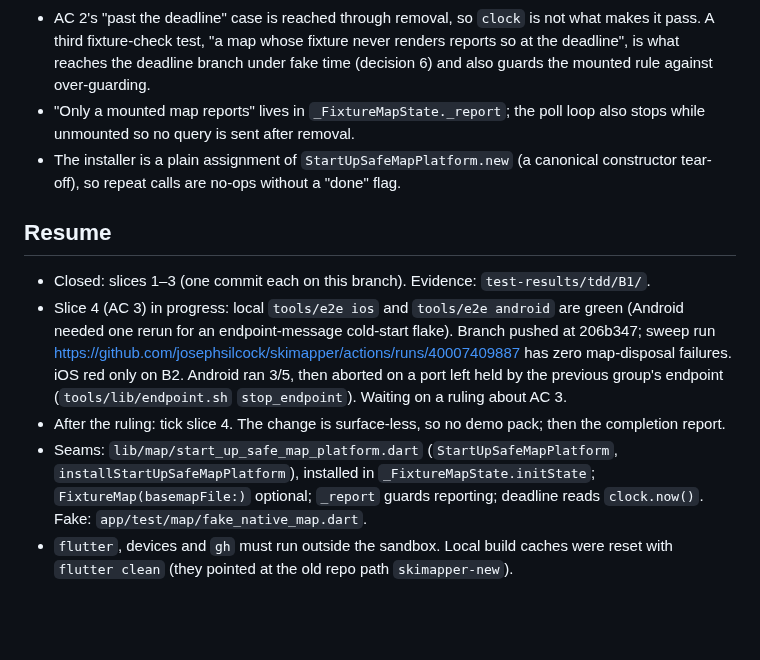
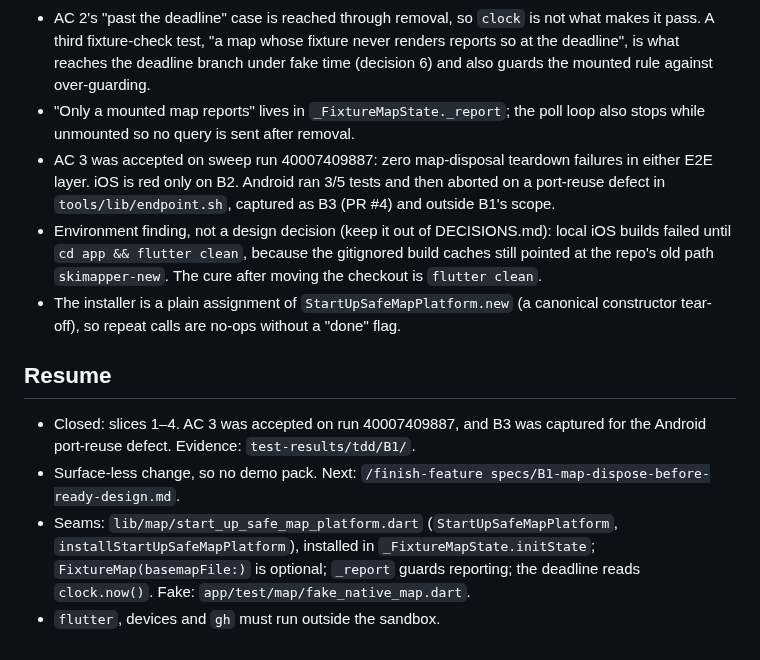
Before and after one commit to josephsilcock/skimapper, a Markdown page: specs/B1-map-dispose-before-ready-design.md, the part around one of its changes. Drawn GitHub-style; blank space fills up the shorter version.

Commit message:
docs: B1 slice 4 closed (AC 3 accepted on branch sweep)
Co-Authored-By: Claude Opus 5.5 <noreply@anthropic.com>

```diff
--- a/specs/B1-map-dispose-before-ready-design.md
+++ b/specs/B1-map-dispose-before-ready-design.md
@@ -280,12 +280,13 @@ At finish:
 - The fake answers the per-map channel as *not implemented* once the view is disposed (what a device does), not silence: silence made a post-removal query hang, so the between-polls test passed against unfixed code.
 - AC 2's "past the deadline" case is reached through removal, so `clock` is not what makes it pass. A third fixture-check test, "a map whose fixture never renders reports so at the deadline", is what reaches the deadline branch under fake time (decision 6) and also guards the mounted rule against over-guarding.
 - "Only a mounted map reports" lives in `_FixtureMapState._report`; the poll loop also stops while unmounted so no query is sent after removal.
+- AC 3 was accepted on sweep run 40007409887: zero map-disposal teardown failures in either E2E layer. iOS is red only on B2. Android ran 3/5 tests and then aborted on a port-reuse defect in `tools/lib/endpoint.sh`, captured as B3 (PR #4) and outside B1's scope.
+- Environment finding, not a design decision (keep it out of DECISIONS.md): local iOS builds failed until `cd app && flutter clean`, because the gitignored build caches still pointed at the repo's old path `skimapper-new`. The cure after moving the checkout is `flutter clean`.
 - The installer is a plain assignment of `StartUpSafeMapPlatform.new` (a canonical constructor tear-off), so repeat calls are no-ops without a "done" flag.
 
 ## Resume
 
-- Closed: slices 1–3 (one commit each on this branch). Evidence: `test-results/tdd/B1/`.
-- Slice 4 (AC 3) in progress: local `tools/e2e ios` and `tools/e2e android` are green (Android needed one rerun for an endpoint-message cold-start flake). Branch pushed at 206b347; sweep run https://github.com/josephsilcock/skimapper/actions/runs/40007409887 has zero map-disposal failures. iOS red only on B2. Android ran 3/5, then aborted on a port left held by the previous group's endpoint (`tools/lib/endpoint.sh` `stop_endpoint`). Waiting on a ruling about AC 3.
-- After the ruling: tick slice 4. The change is surface-less, so no demo pack; then the completion report.
-- Seams: `lib/map/start_up_safe_map_platform.dart` (`StartUpSafeMapPlatform`, `installStartUpSafeMapPlatform`), installed in `_FixtureMapState.initState`; `FixtureMap(basemapFile:)` optional; `_report` guards reporting; deadline reads `clock.now()`. Fake: `app/test/map/fake_native_map.dart`.
-- `flutter`, devices and `gh` must run outside the sandbox. Local build caches were reset with `flutter clean` (they pointed at the old repo path `skimapper-new`).
+- Closed: slices 1–4. AC 3 was accepted on run 40007409887, and B3 was captured for the Android port-reuse defect. Evidence: `test-results/tdd/B1/`.
+- Surface-less change, so no demo pack. Next: `/finish-feature specs/B1-map-dispose-before-ready-design.md`.
+- Seams: `lib/map/start_up_safe_map_platform.dart` (`StartUpSafeMapPlatform`, `installStartUpSafeMapPlatform`), installed in `_FixtureMapState.initState`; `FixtureMap(basemapFile:)` is optional; `_report` guards reporting; the deadline reads `clock.now()`. Fake: `app/test/map/fake_native_map.dart`.
+- `flutter`, devices and `gh` must run outside the sandbox.
```
Also changed, not shown: other parts of specs/B1-map-dispose-before-ready-design.md (+1 -1 lines).
